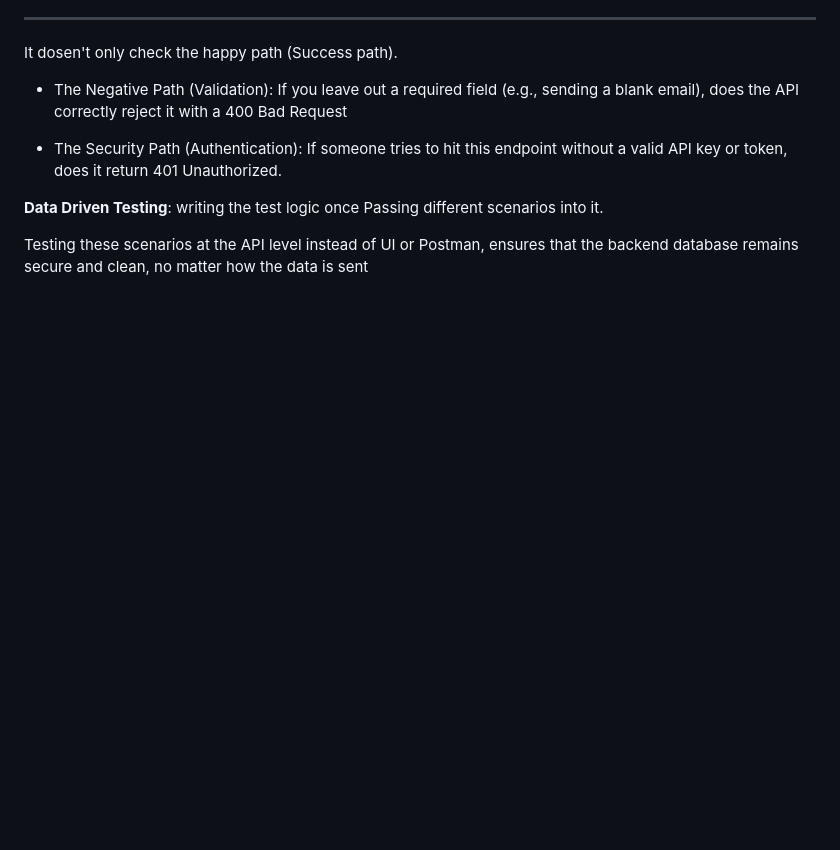
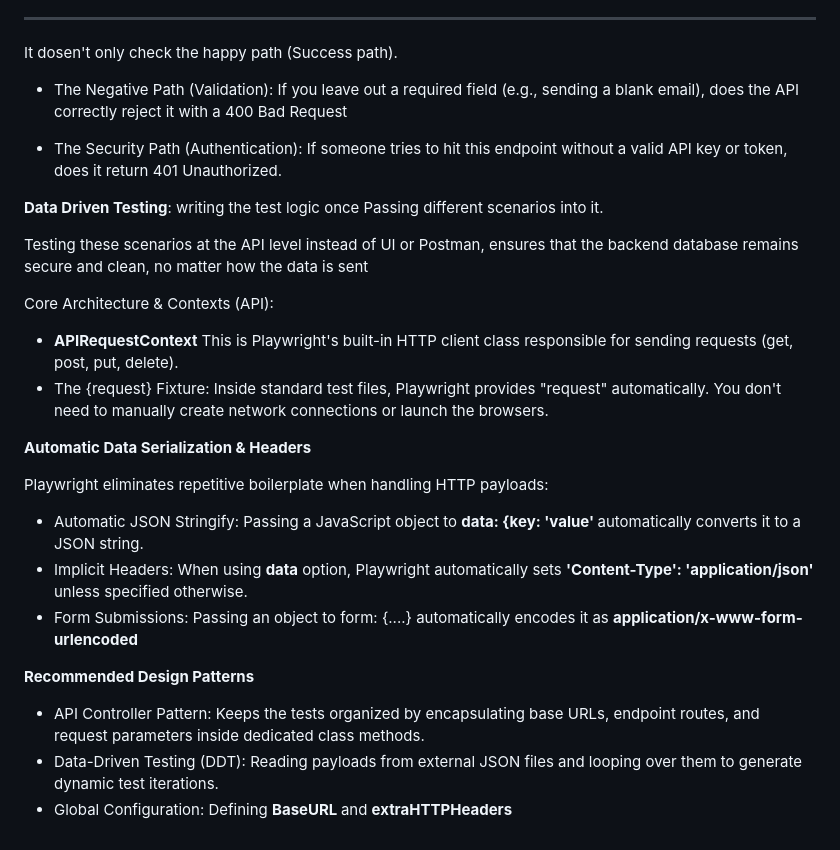
Before and after one commit to umakrishna-2002/playwright_learn, a Markdown page: README.md, the part around the change. GitHub-like rendering; blank space fills up the shorter version.

```diff
--- a/README.md
+++ b/README.md
@@ -106,3 +106,25 @@ It dosen't only check the happy path (Success path).
 **Data Driven Testing**: writing the test logic once Passing different scenarios into it.
 
 Testing these scenarios at the API level instead of UI or Postman, ensures that the backend database remains secure and clean, no matter how the data is sent
+
+
+Core Architecture & Contexts (API):
+
+- <b>APIRequestContext</b> This is Playwright's built-in HTTP client class responsible for sending requests (get, post, put, delete).
+- The {request} Fixture: Inside standard test files, Playwright provides "request" automatically. You don't need to manually create network connections or launch the browsers.
+
+
+<b> Automatic Data Serialization & Headers </b>
+
+Playwright eliminates repetitive boilerplate when handling HTTP payloads:
+
+- Automatic JSON Stringify: Passing a JavaScript object to <b>data: {key: 'value' </b> automatically converts it to a JSON string.
+- Implicit Headers: When using <b>data</b> option, Playwright automatically sets <b> 'Content-Type': 'application/json'</b> unless specified otherwise.
+- Form Submissions: Passing an object to form: {....} automatically encodes it as <b>application/x-www-form-urlencoded </b>
+
+
+<b> Recommended Design Patterns </b>
+
+- API Controller Pattern: Keeps the tests organized by encapsulating base URLs, endpoint routes, and request parameters inside dedicated class methods.
+- Data-Driven Testing (DDT): Reading payloads from external JSON files and looping over them to generate dynamic test iterations.
+- Global Configuration: Defining <b>BaseURL </b> and <b>extraHTTPHeaders</b>
```
